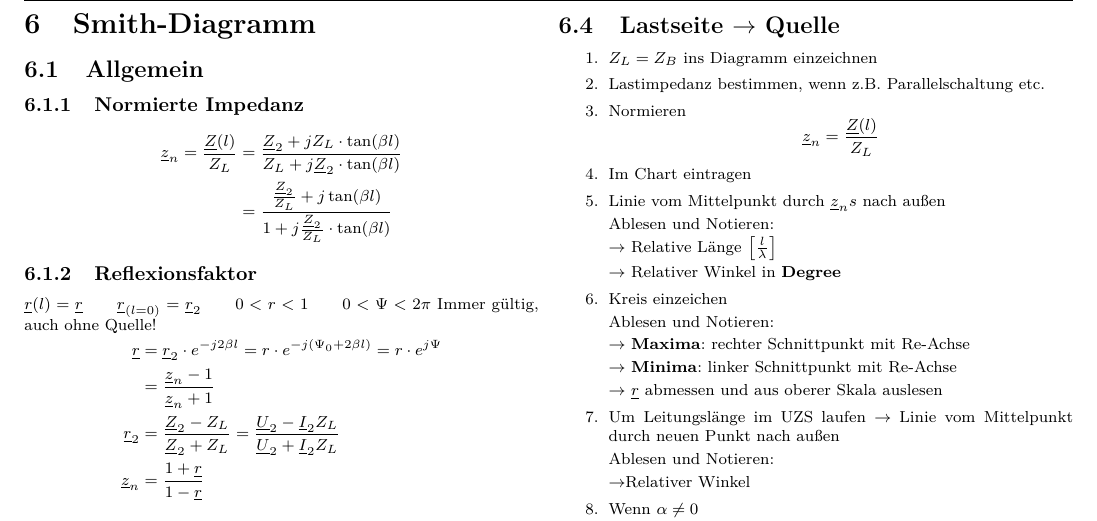
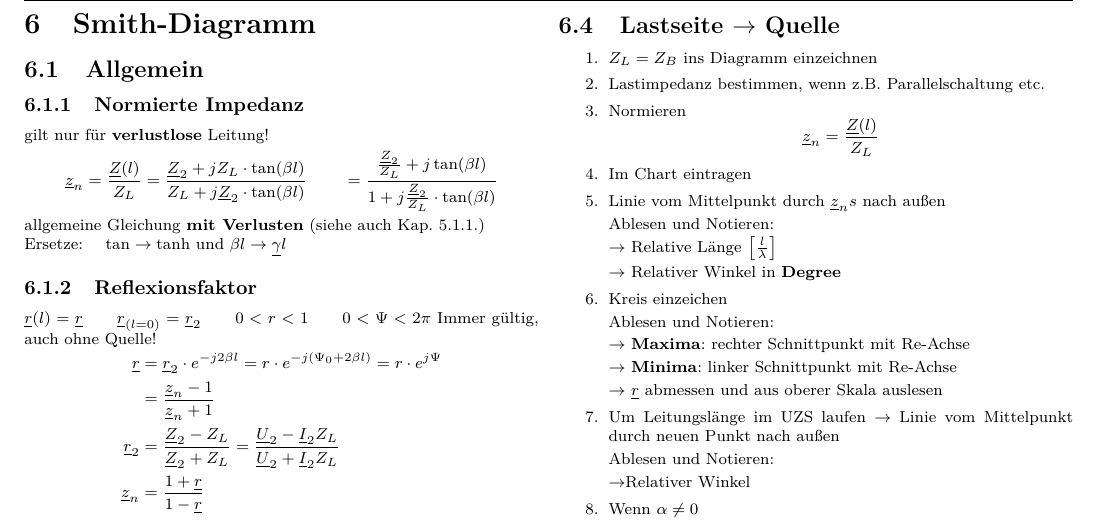
Before and after one commit to ayham291/FWL_Formelsammlung, a LaTeX document (main.tex, which reads Smithdiagramm.tex): part of page 20 of 27, cut so that both start at the same text. Compiled offline with pdfLaTeX; a LaTeX package or settings file that is missing is left out.

Commit message:
add: Leitungsformeln normiert Fallunterscheidung

```diff
--- a/Smithdiagramm.tex
+++ b/Smithdiagramm.tex
@@ -12,12 +12,14 @@
 %$1$             : Anpassungspunkt
 
 \subsubsection{Normierte Impedanz}
+gilt nur für \textbf{verlustlose} Leitung!
 \begin{align*}
-	\underline{z}_n= \frac{\underline{Z}(l)}{Z_L} &= \frac{\underline{Z}_2+jZ_L\cdot\tan(\beta l)}{Z_L+j\underline{Z}_2\cdot\tan(\beta l)}\\
-	& = \frac{\frac{\underline{Z}_2}{Z_L}+j \tan(\beta l)}{1+j\frac{\underline{Z}_2}{Z_L}\cdot\tan(\beta l)}
+	\underline{z}_n= \frac{\underline{Z}(l)}{Z_L} &= \frac{\underline{Z}_2+jZ_L\cdot\tan(\beta l)}{Z_L+j\underline{Z}_2\cdot\tan(\beta l)}
+	&= \frac{\frac{\underline{Z}_2}{Z_L}+j \tan(\beta l)}{1+j\frac{\underline{Z}_2}{Z_L}\cdot\tan(\beta l)}&
 \end{align*}
 
-
+allgemeine Gleichung \textbf{mit Verlusten} (siehe auch Kap. \ref{sec:Leitungen_allg_Gleichungen}.)\\
+Ersetze: \quad $\tan \rightarrow \tanh$ und $\beta l \rightarrow \underline{\gamma} l$
 \subsubsection{Reflexionsfaktor}
 %$ \underline{U}_r(l) = \underline{U}_r(l=0) \cdot e^{-j\beta l} \qquad \underline{U}_h(l) = \underline{U}_h(l=0) \cdot e^{j\beta l} $
 $ \underline{r}(l) = \underline{r} \qquad \underline{r}_{(l=0)} = \underline{r}_2 \qquad 0<r<1 \qquad 0<\Psi<2\pi $
```
Also changed, not shown: Leitungen.tex (+1 -1 lines), main.pdf.
